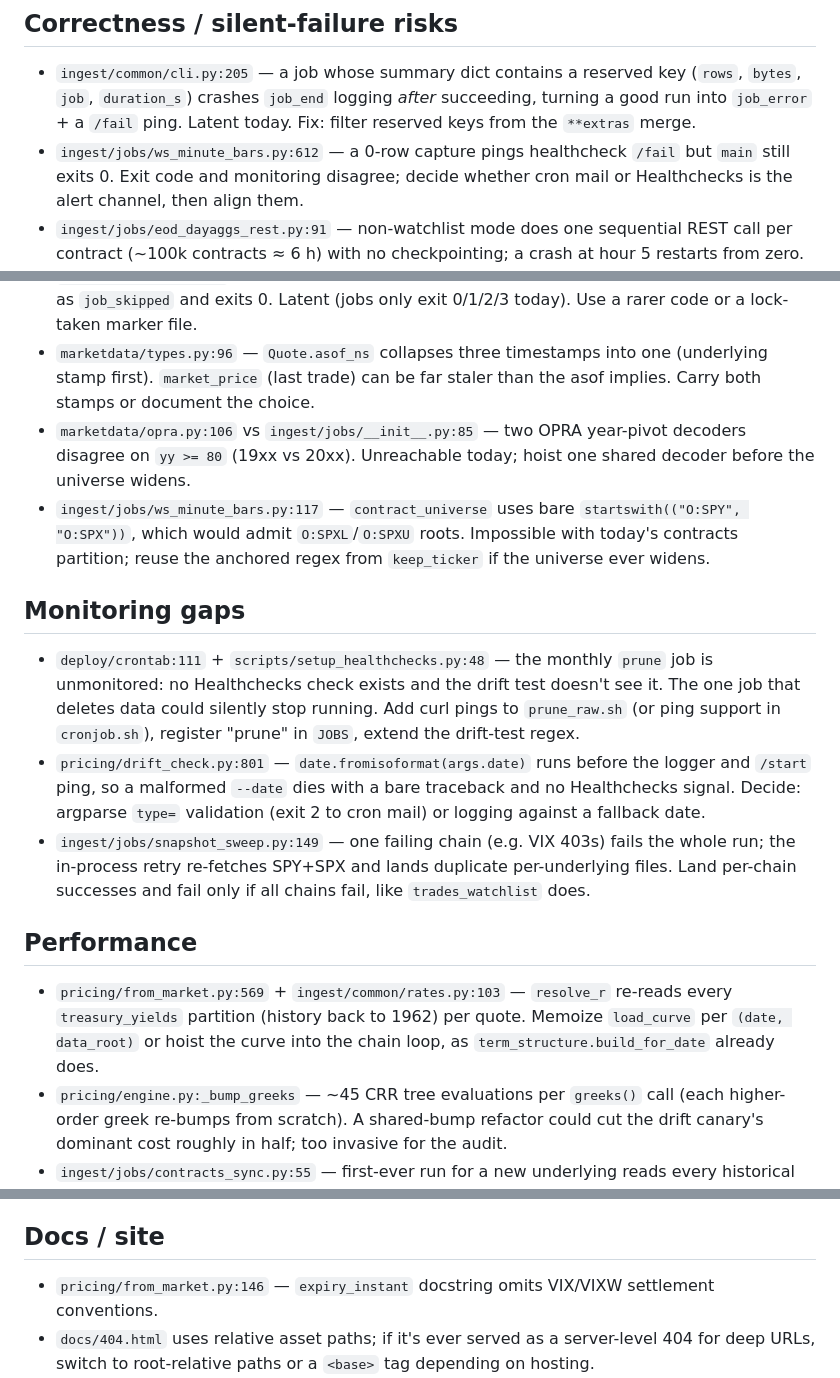
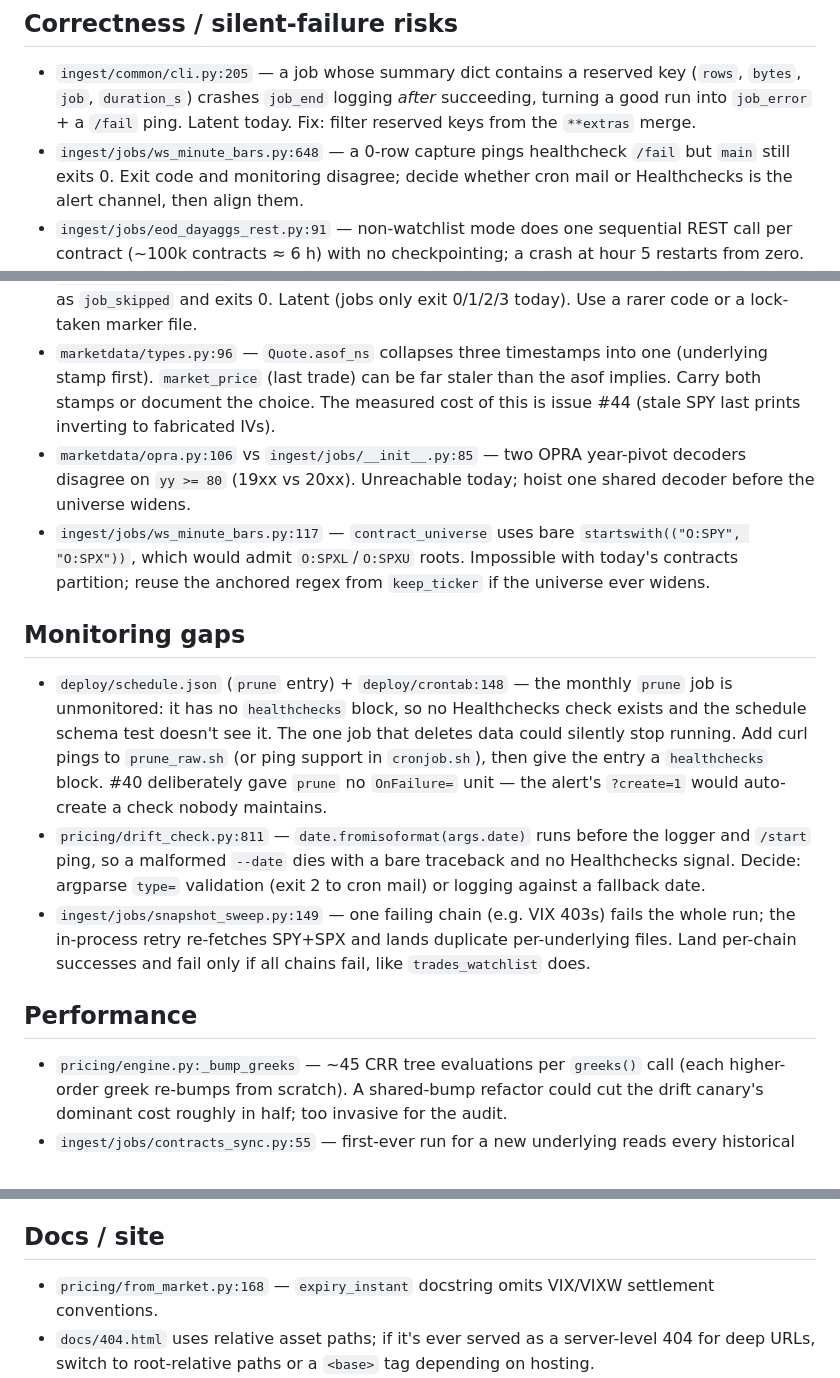
Before and after one commit to bradlasater/Crack-the-Sky, a Markdown page: IMPROVEMENTS.md, 3 parts joined by grey strips. GitHub-like rendering.

Commit message:
docs: sweep IMPROVEMENTS.md for refs moved by #40/#41/#42
- drop the resolve_r/load_curve memoization item (landed in #41 as an
  lru_cache in ingest/common/rates.py)
- prune-monitoring item now points at the schedule.json entry (healthchecks:
  null) instead of the gone JOBS dict; note why prune has no OnFailure unit
- refresh stale line refs: drift_check 801->811, from_market 146->168,
  ws_minute_bars 612->648, coverage item's crontab 46->57
- cross-ref #44 as the measured cost of the Quote.asof_ns item

```diff
--- a/IMPROVEMENTS.md
+++ b/IMPROVEMENTS.md
@@ -10,7 +10,7 @@ conservative audit pass. Grouped by area, roughly highest-value first.
   (`rows`, `bytes`, `job`, `duration_s`) crashes `job_end` logging *after*
   succeeding, turning a good run into `job_error` + a `/fail` ping. Latent
   today. Fix: filter reserved keys from the `**extras` merge.
-- `ingest/jobs/ws_minute_bars.py:612` — a 0-row capture pings healthcheck
+- `ingest/jobs/ws_minute_bars.py:648` — a 0-row capture pings healthcheck
   `/fail` but `main` still exits 0. Exit code and monitoring disagree; decide
   whether cron mail or Healthchecks is the alert channel, then align them.
 - `ingest/jobs/eod_dayaggs_rest.py:91` — non-watchlist mode does one sequential
@@ -25,7 +25,8 @@ conservative audit pass. Grouped by area, roughly highest-value first.
   0/1/2/3 today). Use a rarer code or a lock-taken marker file.
 - `marketdata/types.py:96` — `Quote.asof_ns` collapses three timestamps into
   one (underlying stamp first). `market_price` (last trade) can be far staler
-  than the asof implies. Carry both stamps or document the choice.
+  than the asof implies. Carry both stamps or document the choice. The measured
+  cost of this is issue #44 (stale SPY last prints inverting to fabricated IVs).
 - `marketdata/opra.py:106` vs `ingest/jobs/__init__.py:85` — two OPRA year-pivot
   decoders disagree on `yy >= 80` (19xx vs 20xx). Unreachable today; hoist one
   shared decoder before the universe widens.
@@ -36,12 +37,14 @@ conservative audit pass. Grouped by area, roughly highest-value first.
 
 ## Monitoring gaps
 
-- `deploy/crontab:111` + `scripts/setup_healthchecks.py:48` — the monthly
-  `prune` job is unmonitored: no Healthchecks check exists and the drift test
-  doesn't see it. The one job that deletes data could silently stop running.
-  Add curl pings to `prune_raw.sh` (or ping support in `cronjob.sh`), register
-  "prune" in `JOBS`, extend the drift-test regex.
-- `pricing/drift_check.py:801` — `date.fromisoformat(args.date)` runs before
+- `deploy/schedule.json` (`prune` entry) + `deploy/crontab:148` — the monthly
+  `prune` job is unmonitored: it has no `healthchecks` block, so no
+  Healthchecks check exists and the schedule schema test doesn't see it. The
+  one job that deletes data could silently stop running. Add curl pings to
+  `prune_raw.sh` (or ping support in `cronjob.sh`), then give the entry a
+  `healthchecks` block. #40 deliberately gave `prune` no `OnFailure=` unit —
+  the alert's `?create=1` would auto-create a check nobody maintains.
+- `pricing/drift_check.py:811` — `date.fromisoformat(args.date)` runs before
   the logger and `/start` ping, so a malformed `--date` dies with a bare
   traceback and no Healthchecks signal. Decide: argparse `type=` validation
   (exit 2 to cron mail) or logging against a fallback date.
@@ -52,10 +55,6 @@ conservative audit pass. Grouped by area, roughly highest-value first.
 
 ## Performance
 
-- `pricing/from_market.py:569` + `ingest/common/rates.py:103` — `resolve_r`
-  re-reads every `treasury_yields` partition (history back to 1962) per quote.
-  Memoize `load_curve` per `(date, data_root)` or hoist the curve into the
-  chain loop, as `term_structure.build_for_date` already does.
 - `pricing/engine.py:_bump_greeks` — ~45 CRR tree evaluations per `greeks()`
   call (each higher-order greek re-bumps from scratch). A shared-bump refactor
   could cut the drift canary's dominant cost roughly in half; too invasive for
@@ -108,7 +107,7 @@ conservative audit pass. Grouped by area, roughly highest-value first.
 
 ## Docs / site
 
-- `pricing/from_market.py:146` — `expiry_instant` docstring omits VIX/VIXW
+- `pricing/from_market.py:168` — `expiry_instant` docstring omits VIX/VIXW
   settlement conventions.
 - `docs/404.html` uses relative asset paths; if it's ever served as a
   server-level 404 for deep URLs, switch to root-relative paths or a `<base>`
```
Also changed, not shown: other parts of IMPROVEMENTS.md (+1 -1 lines).
